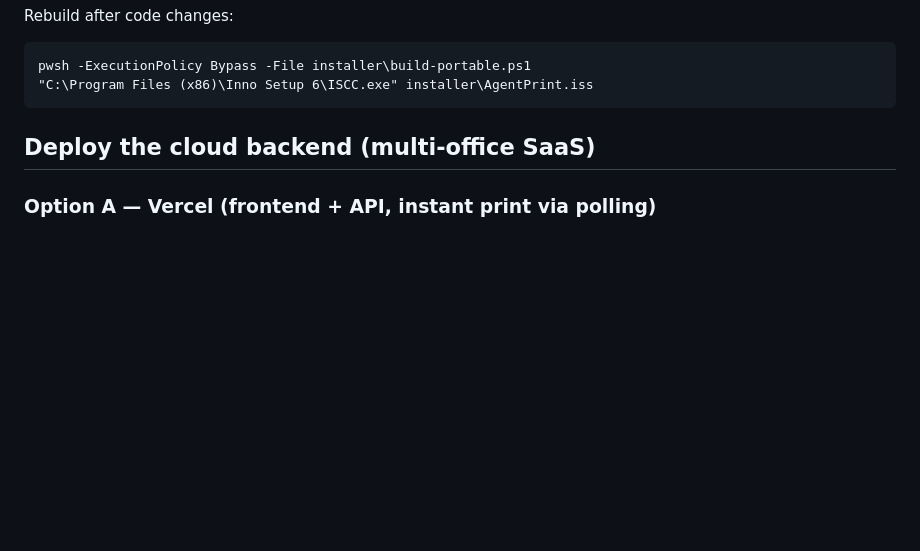
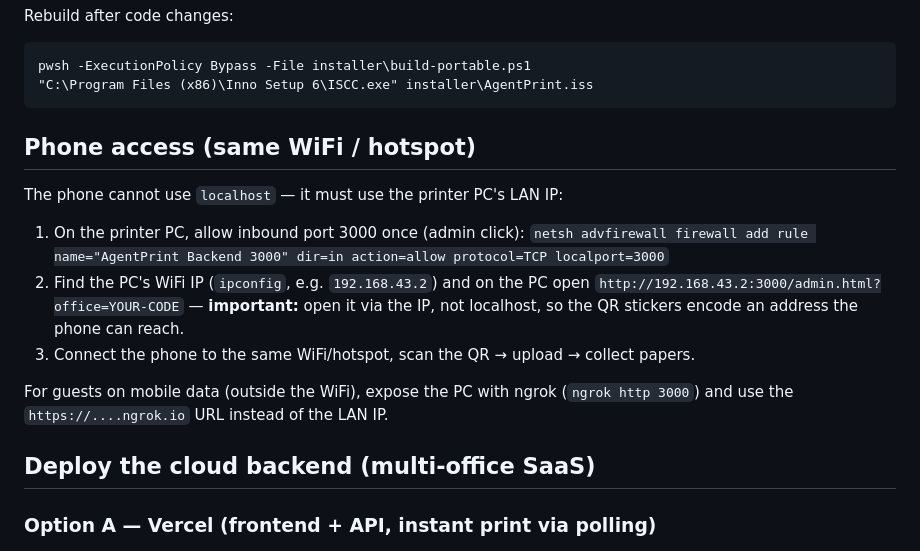
Before and after one commit to STEVOHCODER/AgentPrint, a Markdown page: README.md, the part around the change. Rendered like a GitHub page; blank space fills up the shorter version.

Commit message:
Docs: phone access via LAN IP + ngrok note

````diff
--- a/README.md
+++ b/README.md
@@ -46,6 +46,20 @@ Rebuild after code changes:
 pwsh -ExecutionPolicy Bypass -File installer\build-portable.ps1
 "C:\Program Files (x86)\Inno Setup 6\ISCC.exe" installer\AgentPrint.iss
 ```
+
+## Phone access (same WiFi / hotspot)
+
+The phone cannot use `localhost` — it must use the printer PC's LAN IP:
+
+1. On the printer PC, allow inbound port 3000 once (admin click):
+   `netsh advfirewall firewall add rule name="AgentPrint Backend 3000" dir=in action=allow protocol=TCP localport=3000`
+2. Find the PC's WiFi IP (`ipconfig`, e.g. `192.168.43.2`) and on the PC open
+   `http://192.168.43.2:3000/admin.html?office=YOUR-CODE` — **important:** open it
+   via the IP, not localhost, so the QR stickers encode an address the phone can reach.
+3. Connect the phone to the same WiFi/hotspot, scan the QR → upload → collect papers.
+
+For guests on mobile data (outside the WiFi), expose the PC with ngrok
+(`ngrok http 3000`) and use the `https://....ngrok.io` URL instead of the LAN IP.
 
 ## Deploy the cloud backend (multi-office SaaS)
 
````
